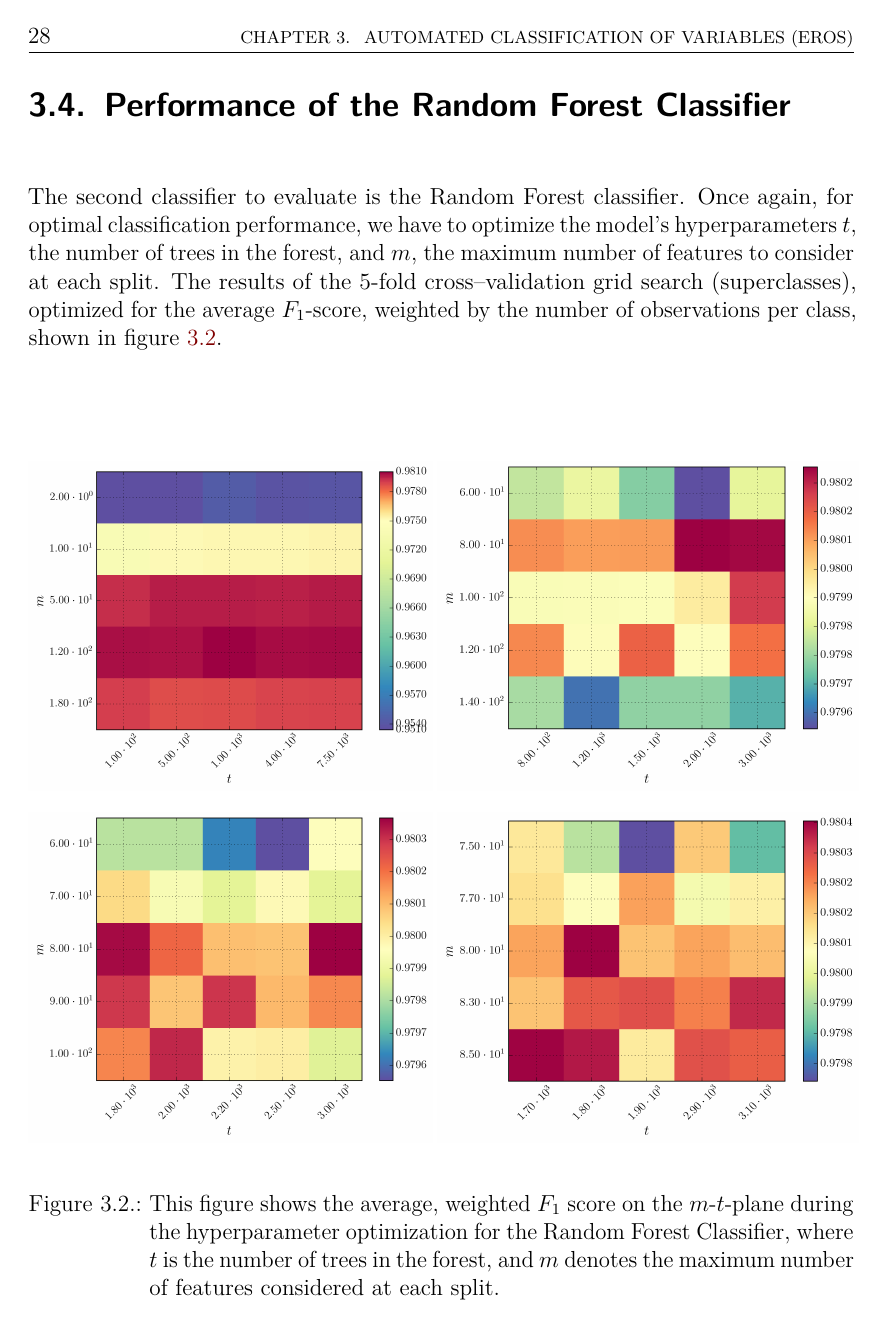
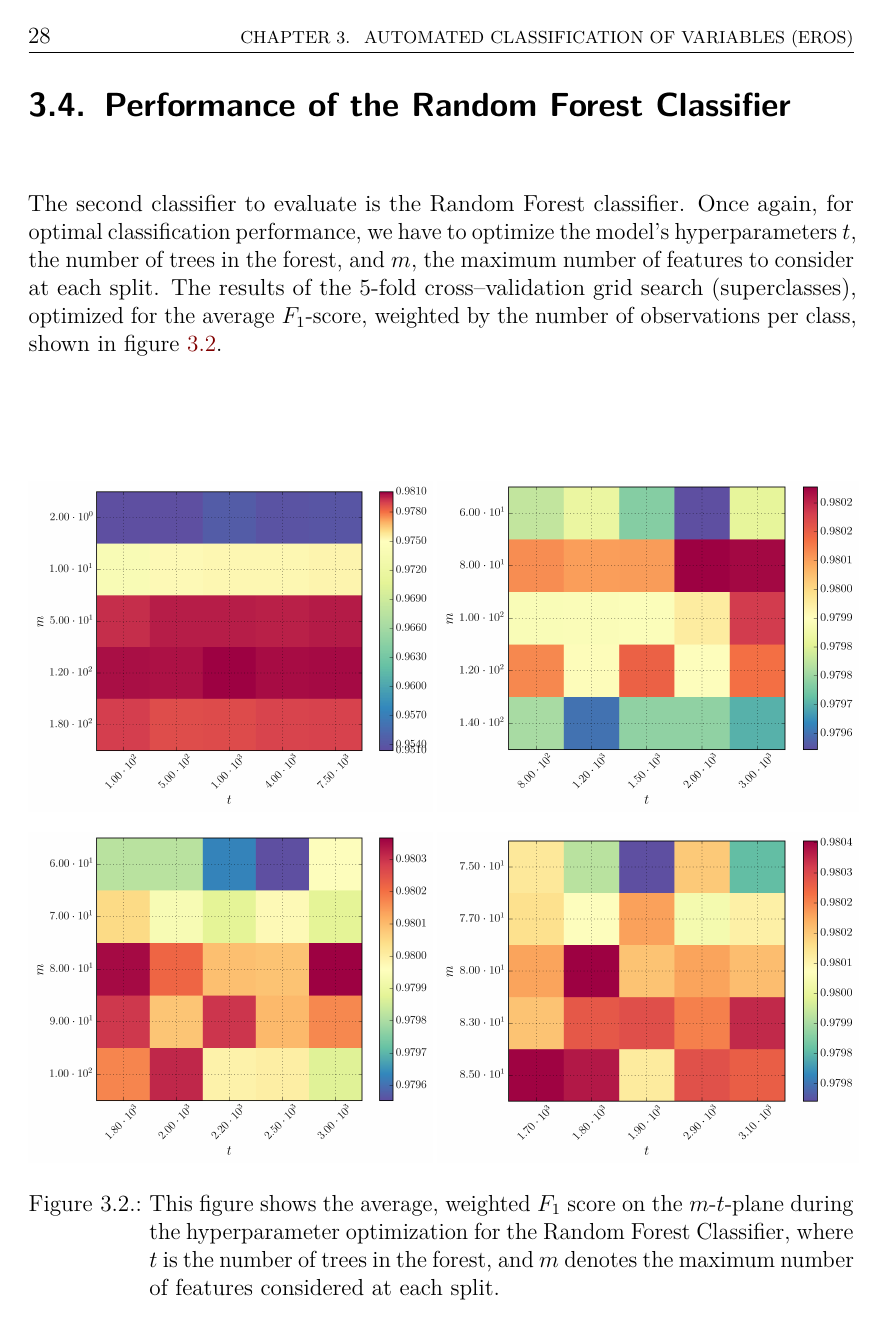
Before and after one commit to carlosal1015/variability-classifier-latex, a LaTeX thesis (thesis.tex, which reads header.tex): page 28 of 43. Compiled offline with pdfLaTeX.

Commit message:
Update header.tex

```diff
--- a/header.tex
+++ b/header.tex
@@ -149,7 +149,10 @@
 \usepackage{graphicx}
 \usepackage{lscape}
 \usepackage{array}
+\usepackage{caption}
 
+\newcommand*\rot{\rotatebox{90}}
+\renewcommand{\arraystretch}{1.5}
 \newcolumntype{L}[1]{>{\raggedright\let\newline\\\arraybackslash\hspace{0pt}}m{#1}}
 \newcolumntype{C}[1]{>{\centering\let\newline\\\arraybackslash\hspace{0pt}}m{#1}}
 \newcolumntype{R}[1]{>{\raggedleft\let\newline\\\arraybackslash\hspace{0pt}}m{#1}}
```
